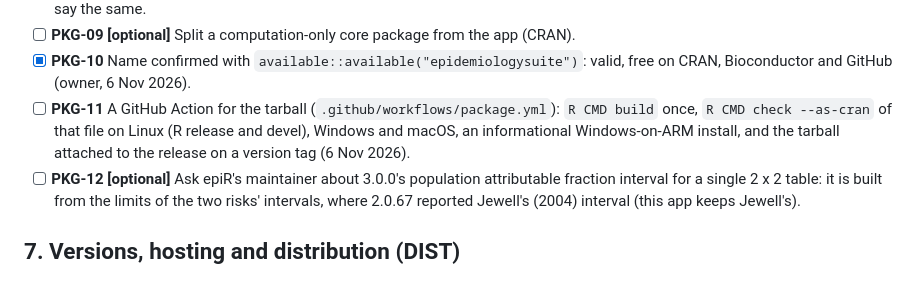
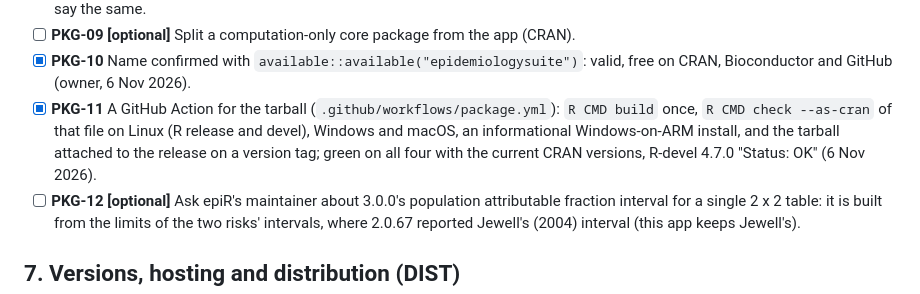
Before and after one commit to SpaRroW410/Epidemiology_suite, a Markdown page: docs/CHECKLIST.md, the part around the change. Rendered like a GitHub page.

```diff
--- a/docs/CHECKLIST.md
+++ b/docs/CHECKLIST.md
@@ -512,9 +512,9 @@ Decisions S1-S5 are in `SDD.md`, section 17.
 - [ ] **PKG-09** **[optional]** Split a computation-only core package from the app (CRAN).
 - [x] **PKG-10** Name confirmed with `available::available("epidemiologysuite")`: valid, free on CRAN, Bioconductor and GitHub
   (owner, 6 Nov 2026).
-- [ ] **PKG-11** A GitHub Action for the tarball (`.github/workflows/package.yml`): `R CMD build` once, `R CMD check --as-cran` of that
+- [x] **PKG-11** A GitHub Action for the tarball (`.github/workflows/package.yml`): `R CMD build` once, `R CMD check --as-cran` of that
   file on Linux (R release and devel), Windows and macOS, an informational Windows-on-ARM install, and the tarball attached to the
-  release on a version tag (6 Nov 2026).
+  release on a version tag; green on all four with the current CRAN versions, R-devel 4.7.0 "Status: OK" (6 Nov 2026).
 - [ ] **PKG-12** **[optional]** Ask epiR's maintainer about 3.0.0's population attributable fraction interval for a single 2 x 2 table:
   it is built from the limits of the two risks' intervals, where 2.0.67 reported Jewell's (2004) interval (this app keeps Jewell's).
 
```
Also changed, not shown: docs/PENDING.md (+2 -5 lines).
